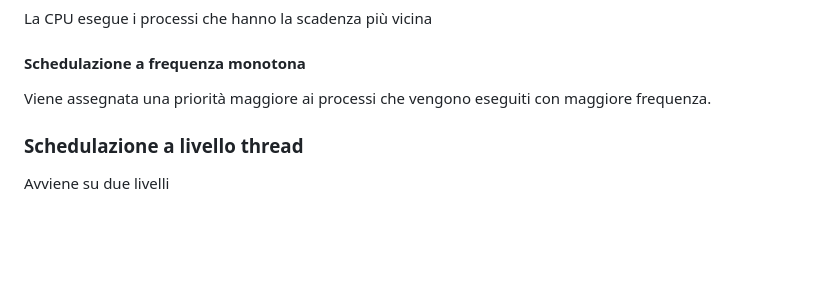
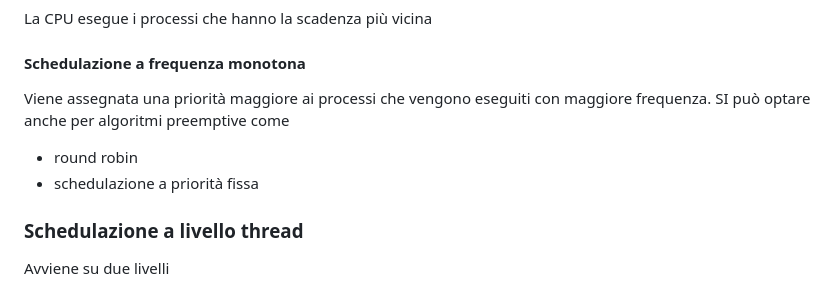
Before and after one commit to micheledipace/obsidian_vault, a Markdown page: Note/Schedulazione della CPU.md, the part around the change. GitHub-like rendering; blank space fills up the shorter version.

Commit message:
v2.2: aggiunti algoritmi di schedulazione real-time

```diff
--- a/Note/Schedulazione della CPU.md
+++ b/Note/Schedulazione della CPU.md
@@ -62,6 +62,9 @@ I sistemi hard real-time devono garantire l'esecuzione di un processo in un dete
 La CPU esegue i processi che hanno la scadenza più vicina
 #### Schedulazione a frequenza monotona
 Viene assegnata una priorità maggiore ai processi che vengono eseguiti con maggiore frequenza.
+SI può optare anche per algoritmi preemptive come
+-  round robin
+- schedulazione a priorità fissa
 
 ### Schedulazione a livello thread
 Avviene su due livelli
```
